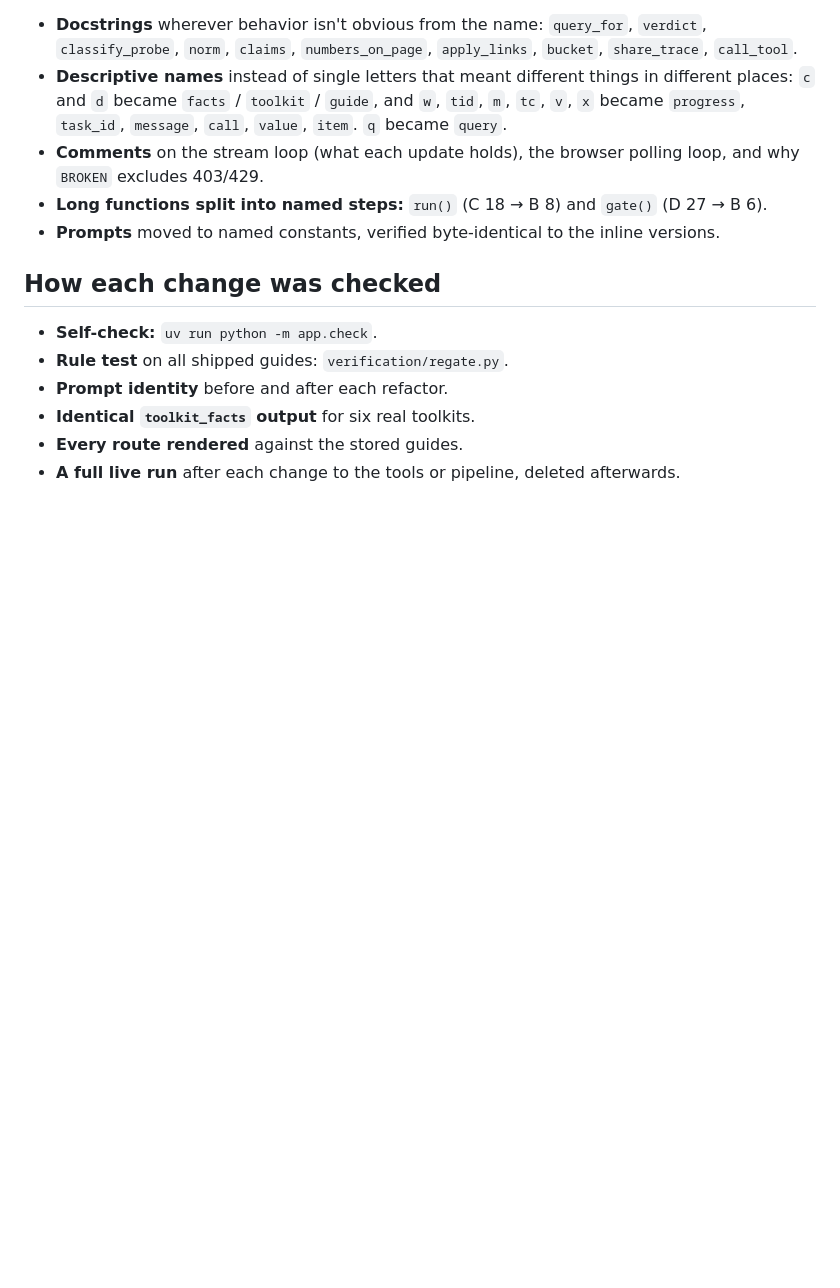
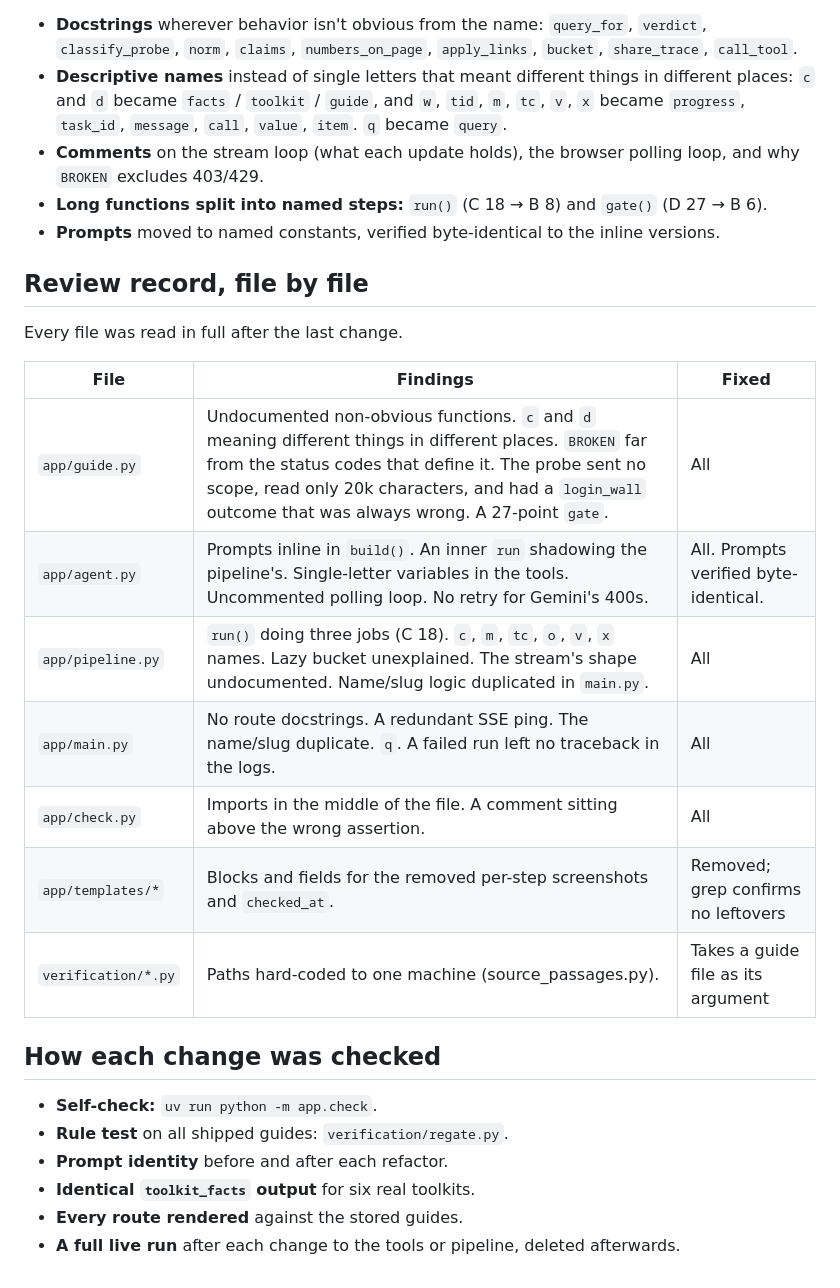
Before and after one commit to aravindsriraj/oauth-app-guides, a Markdown page: CODE_REVIEW.md, the part around the change. Rendered like a GitHub page; blank space fills up the shorter version.

Commit message:
CODE_REVIEW: file-by-file review record
Co-Authored-By: Claude Opus 5.5 <noreply@anthropic.com>

```diff
--- a/CODE_REVIEW.md
+++ b/CODE_REVIEW.md
@@ -76,6 +76,20 @@ Nothing here was added speculatively. Each piece traces to the assignment, to a
 - **Long functions split into named steps:** `run()` (C 18 → B 8) and `gate()` (D 27 → B 6).
 - **Prompts** moved to named constants, verified byte-identical to the inline versions.
 
+## Review record, file by file
+
+Every file was read in full after the last change.
+
+| File | Findings | Fixed |
+|---|---|---|
+| `app/guide.py` | Undocumented non-obvious functions. `c` and `d` meaning different things in different places. `BROKEN` far from the status codes that define it. The probe sent no scope, read only 20k characters, and had a `login_wall` outcome that was always wrong. A 27-point `gate`. | All |
+| `app/agent.py` | Prompts inline in `build()`. An inner `run` shadowing the pipeline's. Single-letter variables in the tools. Uncommented polling loop. No retry for Gemini's 400s. | All. Prompts verified byte-identical. |
+| `app/pipeline.py` | `run()` doing three jobs (C 18). `c`, `m`, `tc`, `o`, `v`, `x` names. Lazy bucket unexplained. The stream's shape undocumented. Name/slug logic duplicated in `main.py`. | All |
+| `app/main.py` | No route docstrings. A redundant SSE ping. The name/slug duplicate. `q`. A failed run left no traceback in the logs. | All |
+| `app/check.py` | Imports in the middle of the file. A comment sitting above the wrong assertion. | All |
+| `app/templates/*` | Blocks and fields for the removed per-step screenshots and `checked_at`. | Removed; grep confirms no leftovers |
+| `verification/*.py` | Paths hard-coded to one machine (source_passages.py). | Takes a guide file as its argument |
+
 ## How each change was checked
 
 - **Self-check:** `uv run python -m app.check`.
```
